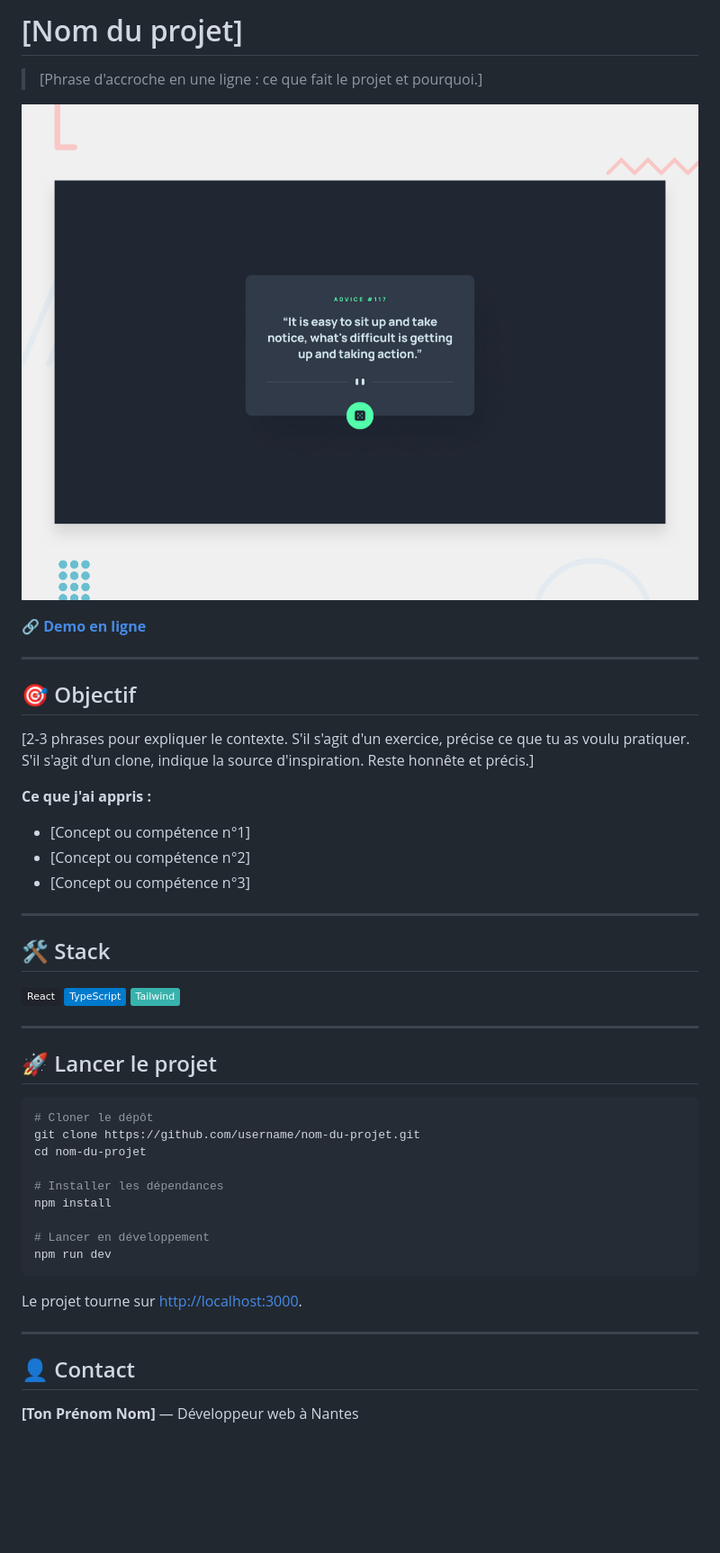
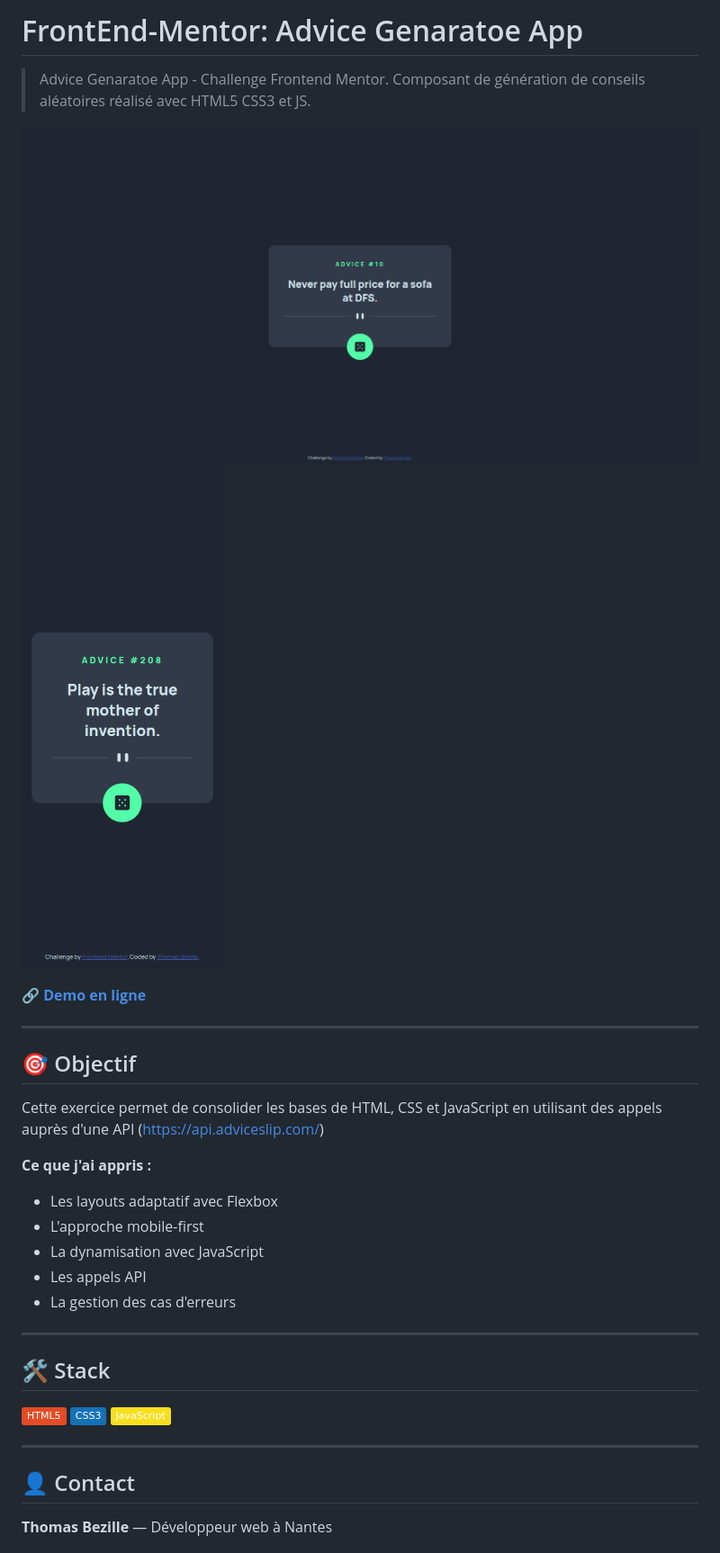
Before and after one commit to Thomas-Bezille/FrontEnd-Mentor_Advice_generator_app, a Markdown page: README.md, the part around one of its changes. Shown at 90% size. GitHub-like rendering; pictures changed too: docs/desktop.png (added), docs/mobile.png (added); badges without logos; blank space fills up the shorter version.

Commit message:
📖 DOC: Ajout de la documentation dans le README

````diff
--- a/README.md
+++ b/README.md
@@ -1,6 +1,7 @@
-# [Nom du projet]
+# FrontEnd-Mentor: Advice Genaratoe App
 
-> [Phrase d'accroche en une ligne : ce que fait le projet et pourquoi.]
+> Advice Genaratoe App - Challenge Frontend Mentor. Composant de génération de conseils aléatoires réalisé avec HTML5 CSS3 et JS.
 
-![Aperçu du projet](./docs/preview.jpg)
+![Aperçu du projet](./docs/desktop.png)
+![Aperçu du projet](./docs/mobile.png)
 
@@ -10,43 +11,27 @@
 
 ## 🎯 Objectif
 
-[2-3 phrases pour expliquer le contexte. S'il s'agit d'un exercice, précise ce que tu as voulu pratiquer. S'il s'agit d'un clone, indique la source d'inspiration. Reste honnête et précis.]
+Cette exercice permet de consolider les bases de HTML, CSS et JavaScript en utilisant des appels auprès d'une API (https://api.adviceslip.com/)
 
 **Ce que j'ai appris :**
 
-- [Concept ou compétence n°1]
-- [Concept ou compétence n°2]
-- [Concept ou compétence n°3]
+- Les layouts adaptatif avec Flexbox
+- L'approche mobile-first
+- La dynamisation avec JavaScript
+- Les appels API
+- La gestion des cas d'erreurs
 
 ---
 
 ## 🛠️ Stack
 
-![React](https://img.shields.io/badge/React-20232A?style=flat&logo=react&logoColor=61DAFB)
-![TypeScript](https://img.shields.io/badge/TypeScript-007ACC?style=flat&logo=typescript&logoColor=white)
-![Tailwind CSS](https://img.shields.io/badge/Tailwind-38B2AC?style=flat&logo=tailwind-css&logoColor=white)
-
----
-
-## 🚀 Lancer le projet
-
-```bash
-# Cloner le dépôt
-git clone https://github.com/username/nom-du-projet.git
-cd nom-du-projet
-
-# Installer les dépendances
-npm install
-
-# Lancer en développement
-npm run dev
-```
-
-Le projet tourne sur [http://localhost:3000](http://localhost:3000).
+![HTML](https://img.shields.io/badge/HTML5-E34C26?logo=html5&logoColor=white)
+![CSS](https://img.shields.io/badge/CSS3-1572B6?logo=css&logoColor=white)
+[![JavaScript](https://img.shields.io/badge/JavaScript-F7DF1E?logo=javascript&logoColor=black)](https://javascript.info)
 
 ---
 
 ## 👤 Contact
 
-**[Ton Prénom Nom]** — Développeur web à Nantes
+**Thomas Bezille** — Développeur web à Nantes
 
````
Also changed, not shown: other parts of README.md (+3 -4 lines).
